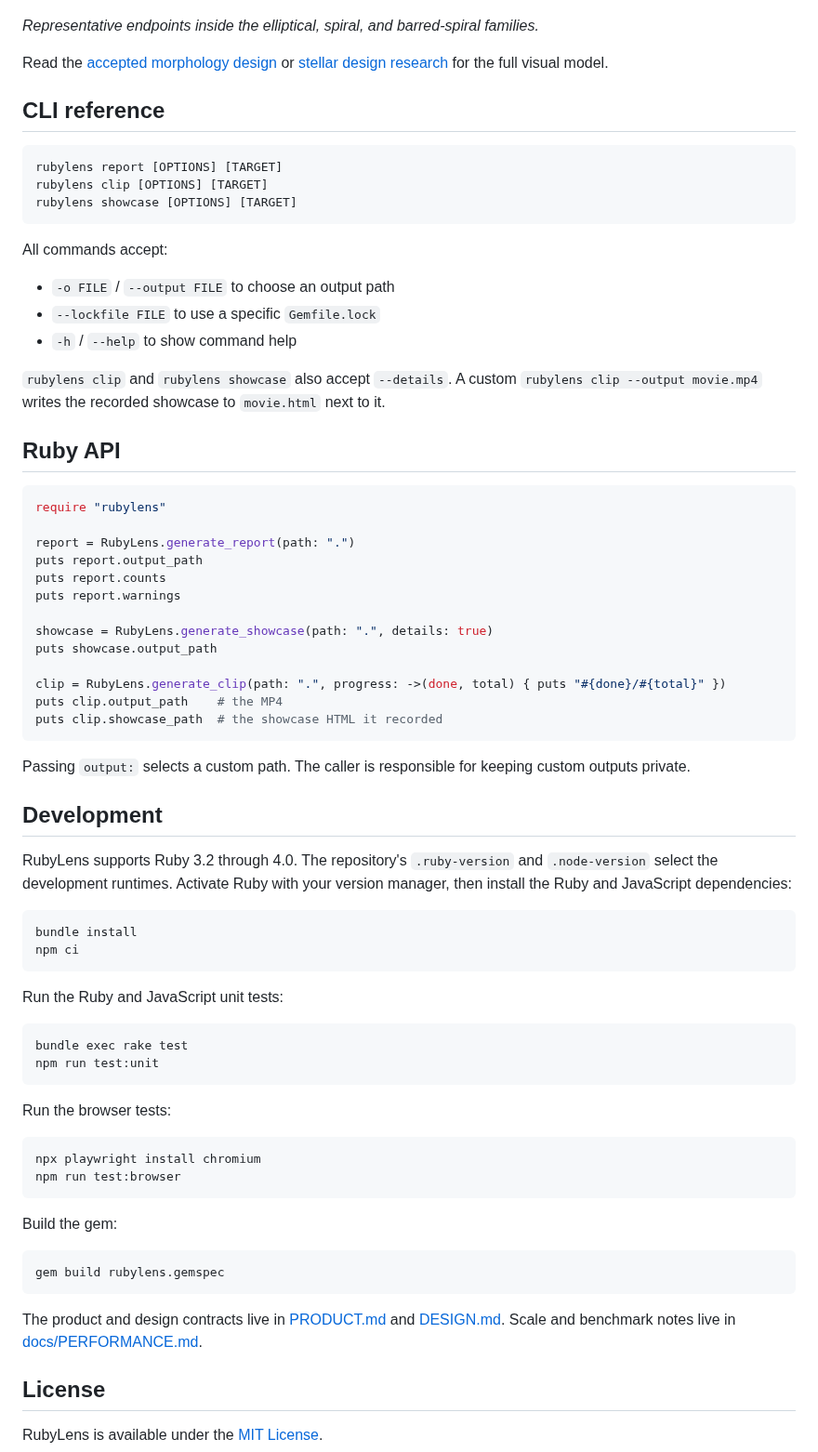
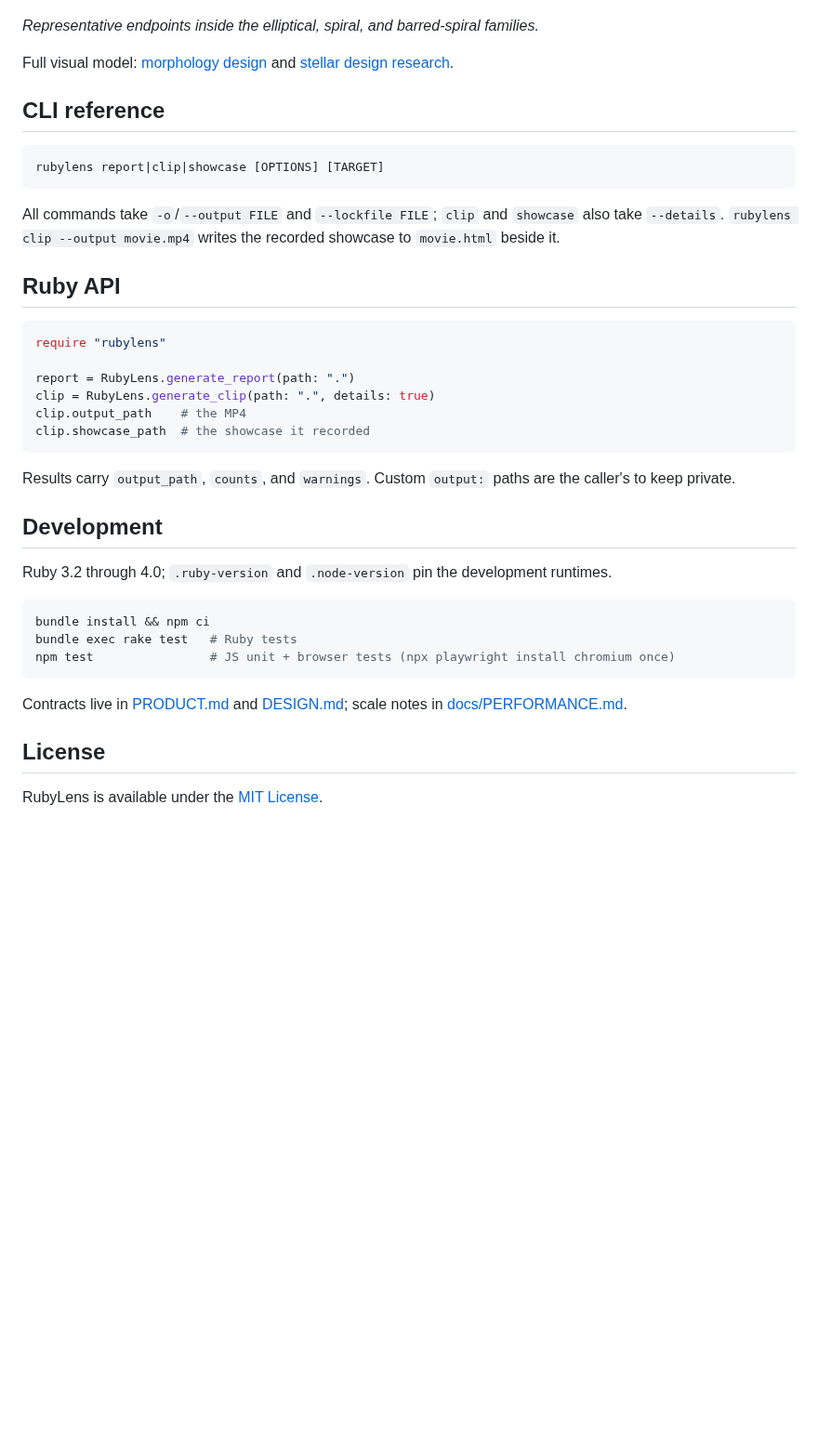
Before and after one commit to st0012/rubylens, a Markdown page: README.md, the part around one of its changes. Shown at 93% size. Drawn GitHub-style; blank space fills up the shorter version.

````diff
--- a/README.md
+++ b/README.md
@@ -140,23 +79,15 @@ The morphology describes the rendered shape. It is not a claim about the project
 
 *Representative endpoints inside the elliptical, spiral, and barred-spiral families.*
 
-Read the [accepted morphology design](docs/specs/2026-07-14-galaxy-morphology-design.md) or [stellar design research](docs/STELLAR_DESIGN_RESEARCH.md) for the full visual model.
+Full visual model: [morphology design](docs/specs/2026-07-14-galaxy-morphology-design.md) and [stellar design research](docs/STELLAR_DESIGN_RESEARCH.md).
 
 ## CLI reference
 
 ```text
-rubylens report [OPTIONS] [TARGET]
-rubylens clip [OPTIONS] [TARGET]
-rubylens showcase [OPTIONS] [TARGET]
+rubylens report|clip|showcase [OPTIONS] [TARGET]
 ```
 
-All commands accept:
-
-- `-o FILE` / `--output FILE` to choose an output path
-- `--lockfile FILE` to use a specific `Gemfile.lock`
-- `-h` / `--help` to show command help
-
-`rubylens clip` and `rubylens showcase` also accept `--details`. A custom `rubylens clip --output movie.mp4` writes the recorded showcase to `movie.html` next to it.
+All commands take `-o`/`--output FILE` and `--lockfile FILE`; `clip` and `showcase` also take `--details`. `rubylens clip --output movie.mp4` writes the recorded showcase to `movie.html` beside it.
 
 ## Ruby API
 
@@ -164,50 +95,24 @@ All commands accept:
 require "rubylens"
 
 report = RubyLens.generate_report(path: ".")
-puts report.output_path
-puts report.counts
-puts report.warnings
-
-showcase = RubyLens.generate_showcase(path: ".", details: true)
-puts showcase.output_path
-
-clip = RubyLens.generate_clip(path: ".", progress: ->(done, total) { puts "#{done}/#{total}" })
-puts clip.output_path    # the MP4
-puts clip.showcase_path  # the showcase HTML it recorded
+clip = RubyLens.generate_clip(path: ".", details: true)
+clip.output_path    # the MP4
+clip.showcase_path  # the showcase it recorded
 ```
 
-Passing `output:` selects a custom path. The caller is responsible for keeping custom outputs private.
+Results carry `output_path`, `counts`, and `warnings`. Custom `output:` paths are the caller's to keep private.
 
 ## Development
 
-RubyLens supports Ruby 3.2 through 4.0. The repository's `.ruby-version` and `.node-version` select the development runtimes. Activate Ruby with your version manager, then install the Ruby and JavaScript dependencies:
+Ruby 3.2 through 4.0; `.ruby-version` and `.node-version` pin the development runtimes.
 
 ```sh
-bundle install
-npm ci
+bundle install && npm ci
+bundle exec rake test   # Ruby tests
+npm test                # JS unit + browser tests (npx playwright install chromium once)
 ```
 
-Run the Ruby and JavaScript unit tests:
-
-```sh
-bundle exec rake test
-npm run test:unit
-```
-
-Run the browser tests:
-
-```sh
-npx playwright install chromium
-npm run test:browser
-```
-
-Build the gem:
-
-```sh
-gem build rubylens.gemspec
-```
-
-The product and design contracts live in [PRODUCT.md](PRODUCT.md) and [DESIGN.md](DESIGN.md). Scale and benchmark notes live in [docs/PERFORMANCE.md](docs/PERFORMANCE.md).
+Contracts live in [PRODUCT.md](PRODUCT.md) and [DESIGN.md](DESIGN.md); scale notes in [docs/PERFORMANCE.md](docs/PERFORMANCE.md).
 
 ## License
 
````
Also changed, not shown: other parts of README.md (+14 -75 lines).
